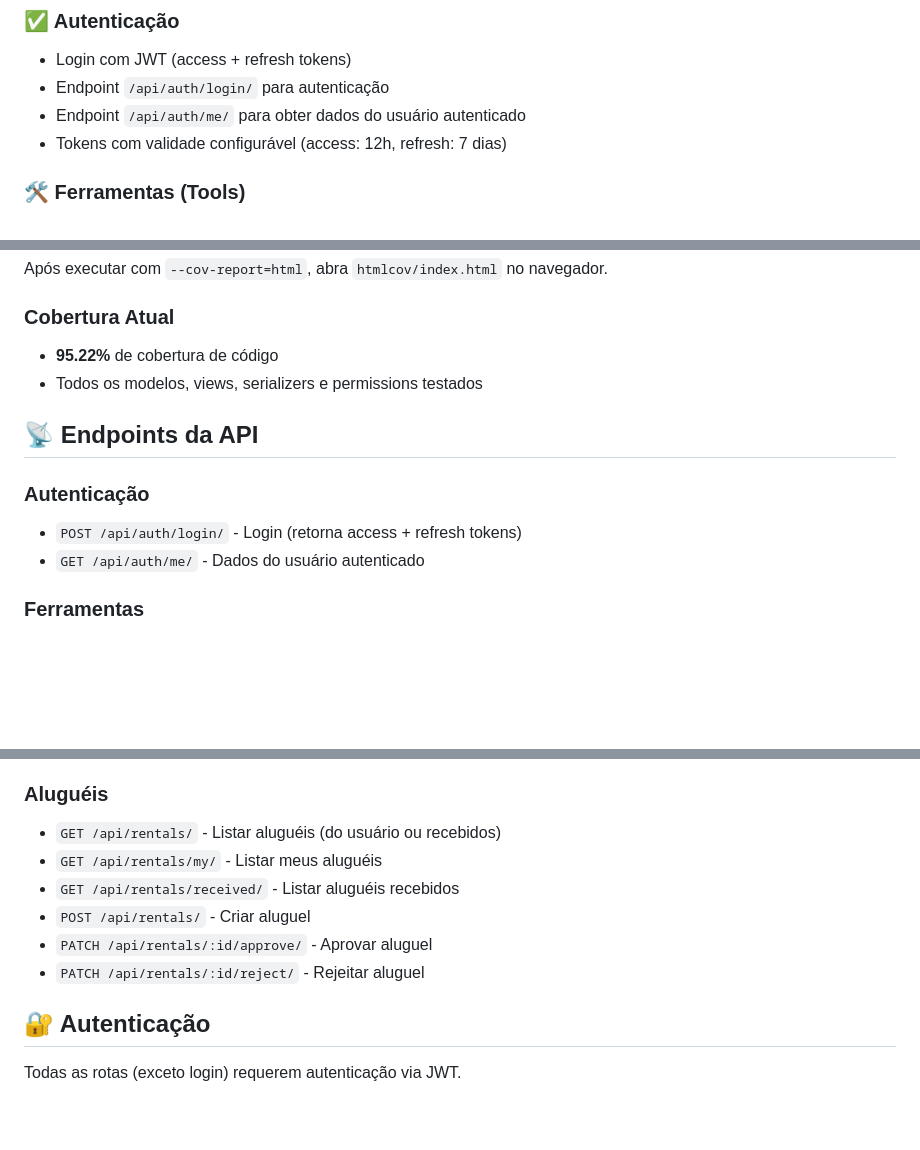
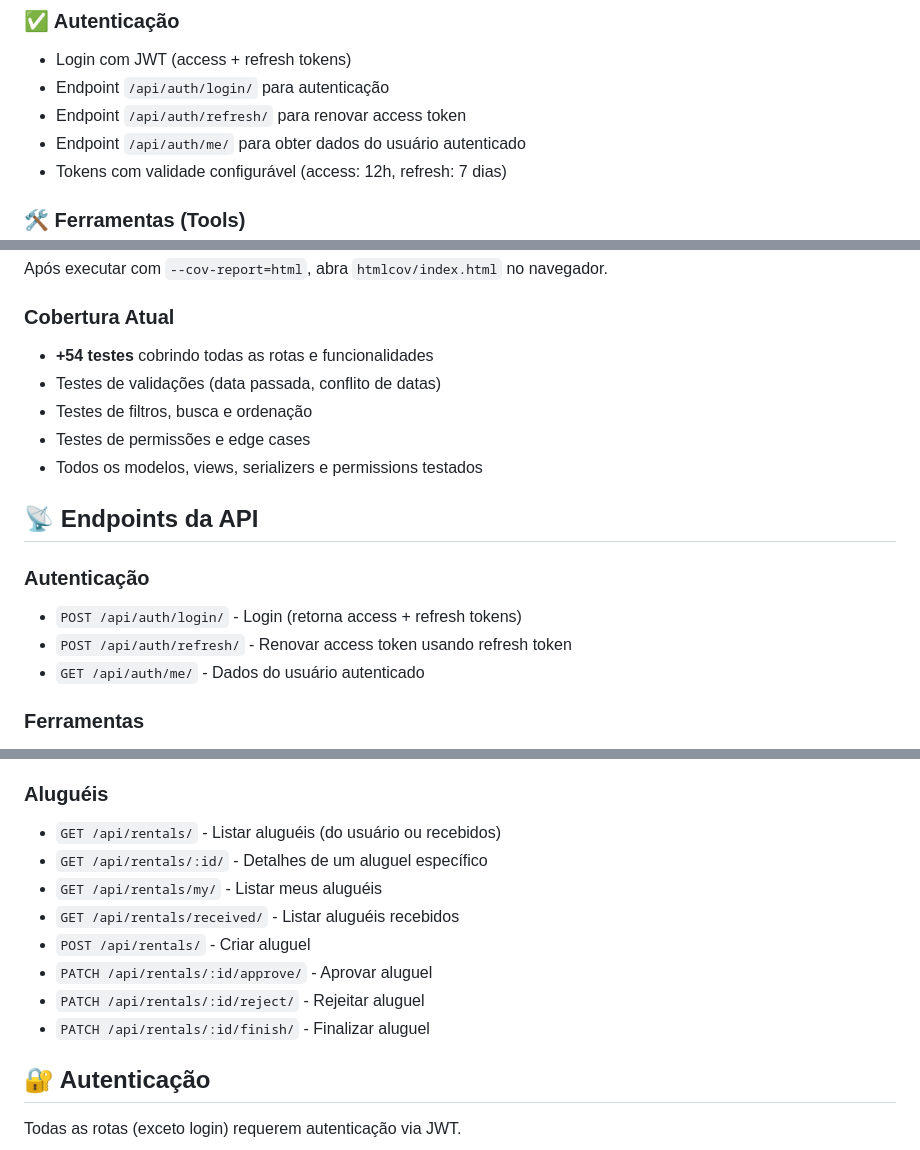
Before and after one commit to nittosantos/my-tools-back, a Markdown page: README.md, 3 parts joined by grey strips. Rendered like a GitHub page; blank space fills up the shorter version.

```diff
--- a/README.md
+++ b/README.md
@@ -18,6 +18,7 @@ Backend desenvolvido em Django + Django REST Framework para o sistema de marketp
 ### ✅ Autenticação
 - Login com JWT (access + refresh tokens)
 - Endpoint `/api/auth/login/` para autenticação
+- Endpoint `/api/auth/refresh/` para renovar access token
 - Endpoint `/api/auth/me/` para obter dados do usuário autenticado
 - Tokens com validade configurável (access: 12h, refresh: 7 dias)
 
@@ -169,13 +176,17 @@ venv\Scripts\python.exe -m pytest --cov=marketplace --cov-report=html
 Após executar com `--cov-report=html`, abra `htmlcov/index.html` no navegador.
 
 ### Cobertura Atual
-- **95.22%** de cobertura de código
+- **+54 testes** cobrindo todas as rotas e funcionalidades
+- Testes de validações (data passada, conflito de datas)
+- Testes de filtros, busca e ordenação
+- Testes de permissões e edge cases
 - Todos os modelos, views, serializers e permissions testados
 
 ## 📡 Endpoints da API
 
 ### Autenticação
 - `POST /api/auth/login/` - Login (retorna access + refresh tokens)
+- `POST /api/auth/refresh/` - Renovar access token usando refresh token
 - `GET /api/auth/me/` - Dados do usuário autenticado
 
 ### Ferramentas
@@ -188,11 +199,13 @@ Após executar com `--cov-report=html`, abra `htmlcov/index.html` no navegador.
 
 ### Aluguéis
 - `GET /api/rentals/` - Listar aluguéis (do usuário ou recebidos)
+- `GET /api/rentals/:id/` - Detalhes de um aluguel específico
 - `GET /api/rentals/my/` - Listar meus aluguéis
 - `GET /api/rentals/received/` - Listar aluguéis recebidos
 - `POST /api/rentals/` - Criar aluguel
 - `PATCH /api/rentals/:id/approve/` - Aprovar aluguel
 - `PATCH /api/rentals/:id/reject/` - Rejeitar aluguel
+- `PATCH /api/rentals/:id/finish/` - Finalizar aluguel
 
 ## 🔐 Autenticação
 
```
Also changed, not shown: other parts of README.md (+23 -8 lines).
